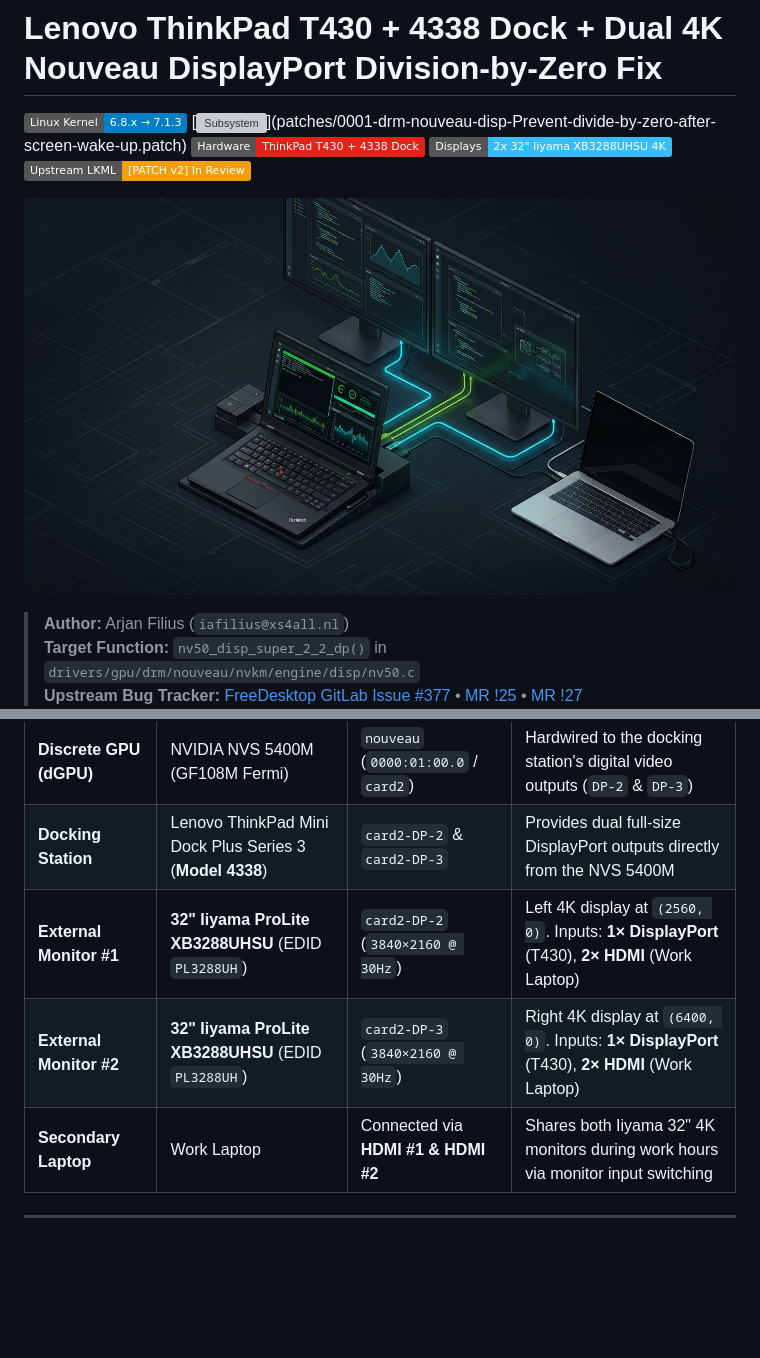
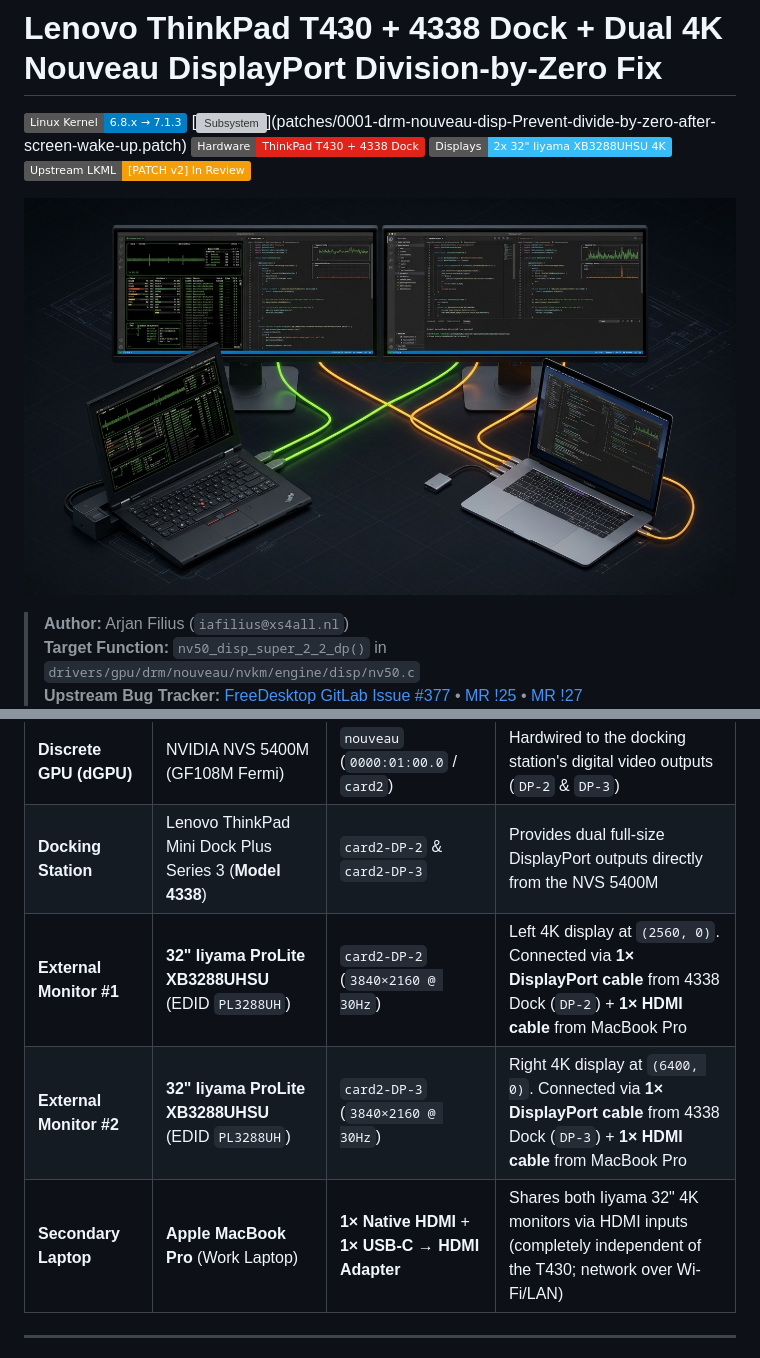
Before and after one commit to iafilius/t430-4338-dual4K-nouveau-dp-fix, a Markdown page: README.md, 2 parts joined by grey strips. GitHub-like rendering; pictures changed too: assets/hero-banner.png; badges without logos; blank space fills up the shorter version; grey boxes are pictures that could not be loaded.

Commit message:
Update hero-banner.png and topology diagrams with exact DP-2/DP-3 and MacBook Pro HDMI cable routing

```diff
--- a/README.md
+++ b/README.md
@@ -41,9 +41,9 @@ After first debugging and fixing this bug manually in **July 2024** ([GitLab Iss
 | **Integrated GPU (iGPU)** | Intel HD Graphics 4000 | `i915` (`card1-LVDS-1`) | Drives internal 14" **WQHD (`2560×1440 @ 60Hz`)** LCD at offset `(0, 720)` |
 | **Discrete GPU (dGPU)** | NVIDIA NVS 5400M (GF108M Fermi) | `nouveau` (`0000:01:00.0` / `card2`) | Hardwired to the docking station's digital video outputs (`DP-2` & `DP-3`) |
 | **Docking Station** | Lenovo ThinkPad Mini Dock Plus Series 3 (**Model 4338**) | `card2-DP-2` & `card2-DP-3` | Provides dual full-size DisplayPort outputs directly from the NVS 5400M |
-| **External Monitor #1** | **32" Iiyama ProLite XB3288UHSU** (EDID `PL3288UH`) | `card2-DP-2` (`3840×2160 @ 30Hz`) | Left 4K display at `(2560, 0)`. Inputs: **1× DisplayPort** (T430), **2× HDMI** (Work Laptop) |
-| **External Monitor #2** | **32" Iiyama ProLite XB3288UHSU** (EDID `PL3288UH`) | `card2-DP-3` (`3840×2160 @ 30Hz`) | Right 4K display at `(6400, 0)`. Inputs: **1× DisplayPort** (T430), **2× HDMI** (Work Laptop) |
-| **Secondary Laptop** | Work Laptop | Connected via **HDMI #1 & HDMI #2** | Shares both Iiyama 32" 4K monitors during work hours via monitor input switching |
+| **External Monitor #1** | **32" Iiyama ProLite XB3288UHSU** (EDID `PL3288UH`) | `card2-DP-2` (`3840×2160 @ 30Hz`) | Left 4K display at `(2560, 0)`. Connected via **1× DisplayPort cable** from 4338 Dock (`DP-2`) + **1× HDMI cable** from MacBook Pro |
+| **External Monitor #2** | **32" Iiyama ProLite XB3288UHSU** (EDID `PL3288UH`) | `card2-DP-3` (`3840×2160 @ 30Hz`) | Right 4K display at `(6400, 0)`. Connected via **1× DisplayPort cable** from 4338 Dock (`DP-3`) + **1× HDMI cable** from MacBook Pro |
+| **Secondary Laptop** | **Apple MacBook Pro** (Work Laptop) | **1× Native HDMI** + **1× USB-C → HDMI Adapter** | Shares both Iiyama 32" 4K monitors via HDMI inputs (completely independent of the T430; network over Wi-Fi/LAN) |
 
 ---
 
```
Also changed, not shown: assets/mermaid-sources.md (+7 -6 lines), 1 other file.
